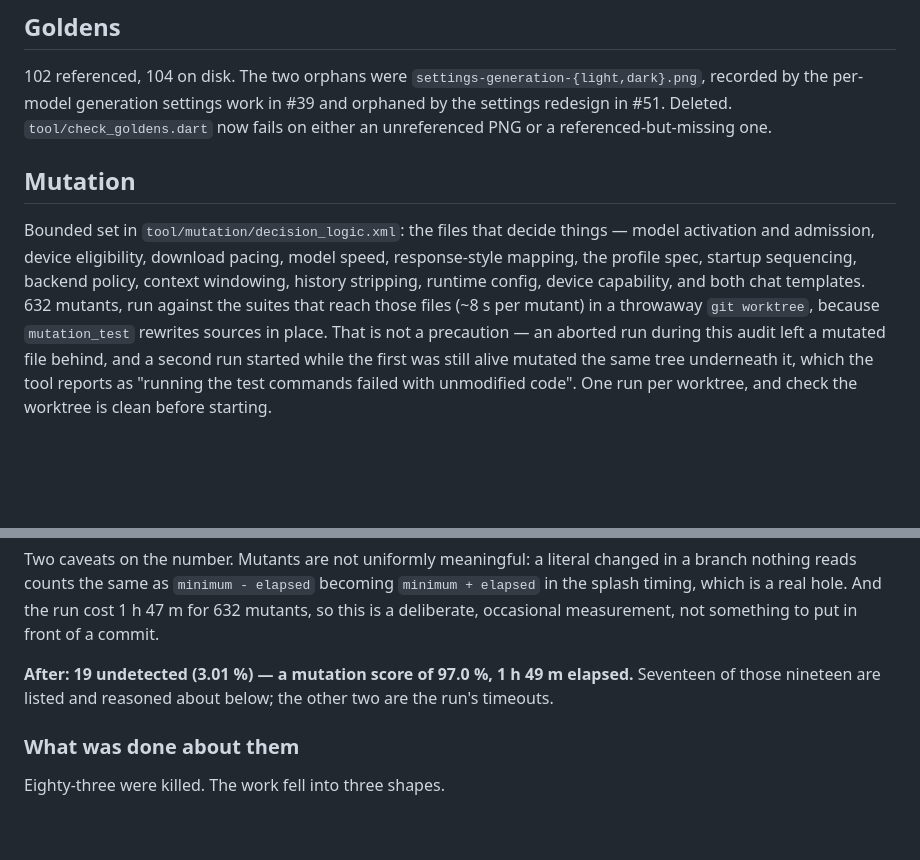
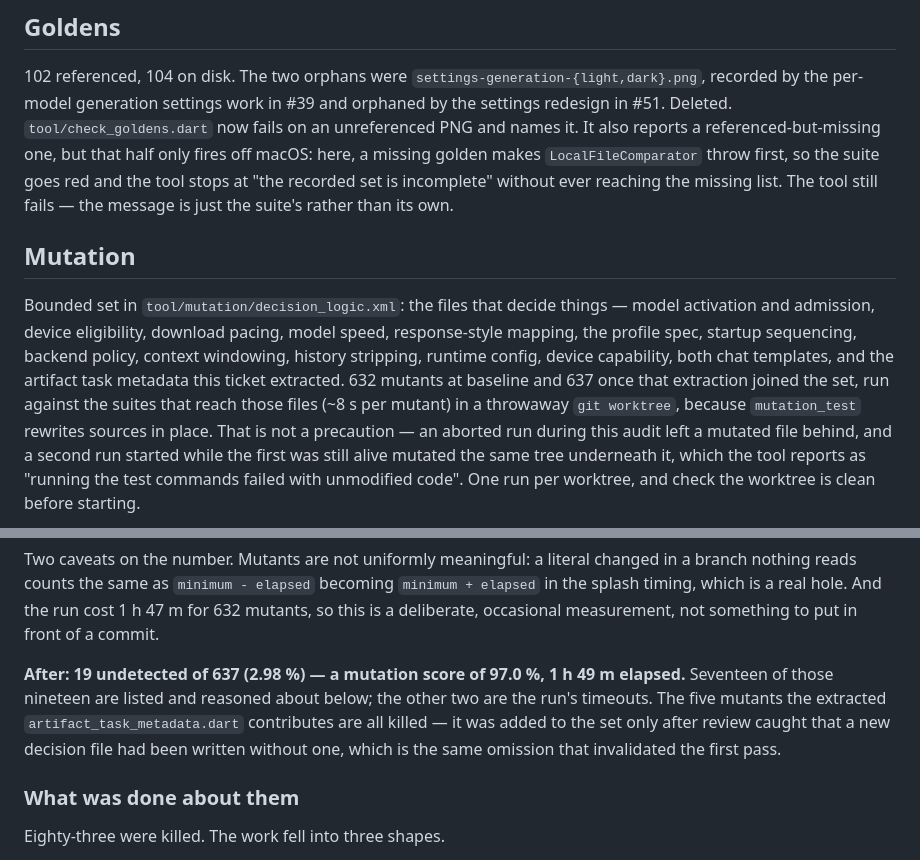
Before and after one commit to golem-app/golem, a Markdown page: docs/notes/2026-08-15-test-suite-audit.md, 2 parts joined by grey strips. Drawn GitHub-style; blank space fills up the shorter version.

Commit message:
docs: correct what the golden check and the mutation set cover
check_goldens.dart was described as failing on a referenced-but-missing
golden; on macOS the suite's own comparator throws first, so that half of
the message only ever prints off macOS. The mutation set is 637 mutants now
that the extracted decision file joined it, and the score is unchanged.

```diff
--- a/docs/notes/2026-08-15-test-suite-audit.md
+++ b/docs/notes/2026-08-15-test-suite-audit.md
@@ -154,8 +154,12 @@ implied away.
 102 referenced, 104 on disk. The two orphans were
 `settings-generation-{light,dark}.png`, recorded by the per-model generation
 settings work in #39 and orphaned by the settings redesign in #51. Deleted.
-`tool/check_goldens.dart` now fails on either an unreferenced PNG or a
-referenced-but-missing one.
+`tool/check_goldens.dart` now fails on an unreferenced PNG and names it. It
+also reports a referenced-but-missing one, but that half only fires off macOS:
+here, a missing golden makes `LocalFileComparator` throw first, so the suite
+goes red and the tool stops at "the recorded set is incomplete" without ever
+reaching the missing list. The tool still fails — the message is just the
+suite's rather than its own.
 
 ## Mutation
 
@@ -163,7 +167,9 @@ Bounded set in `tool/mutation/decision_logic.xml`: the files that decide things
 model activation and admission, device eligibility, download pacing, model
 speed, response-style mapping, the profile spec, startup sequencing, backend
 policy, context windowing, history stripping, runtime config, device
-capability, and both chat templates. 632 mutants, run against the suites that
+capability, both chat templates, and the artifact task metadata this ticket
+extracted. 632 mutants at baseline and 637 once that extraction joined the set,
+run against the suites that
 reach those files (~8 s per mutant) in a throwaway `git worktree`, because
 `mutation_test` rewrites sources in place. That is not a precaution — an aborted
 run during this audit left a mutated file behind, and a second run started while
@@ -216,9 +222,12 @@ becoming `minimum + elapsed` in the splash timing, which is a real hole. And the
 run cost 1 h 47 m for 632 mutants, so this is a deliberate, occasional
 measurement, not something to put in front of a commit.
 
-**After: 19 undetected (3.01 %) — a mutation score of 97.0 %, 1 h 49 m elapsed.**
-Seventeen of those nineteen are listed and reasoned about below; the other two
-are the run's timeouts.
+**After: 19 undetected of 637 (2.98 %) — a mutation score of 97.0 %, 1 h 49 m
+elapsed.** Seventeen of those nineteen are listed and reasoned about below; the
+other two are the run's timeouts. The five mutants the extracted
+`artifact_task_metadata.dart` contributes are all killed — it was added to the
+set only after review caught that a new decision file had been written without
+one, which is the same omission that invalidated the first pass.
 
 ### What was done about them
 
```
